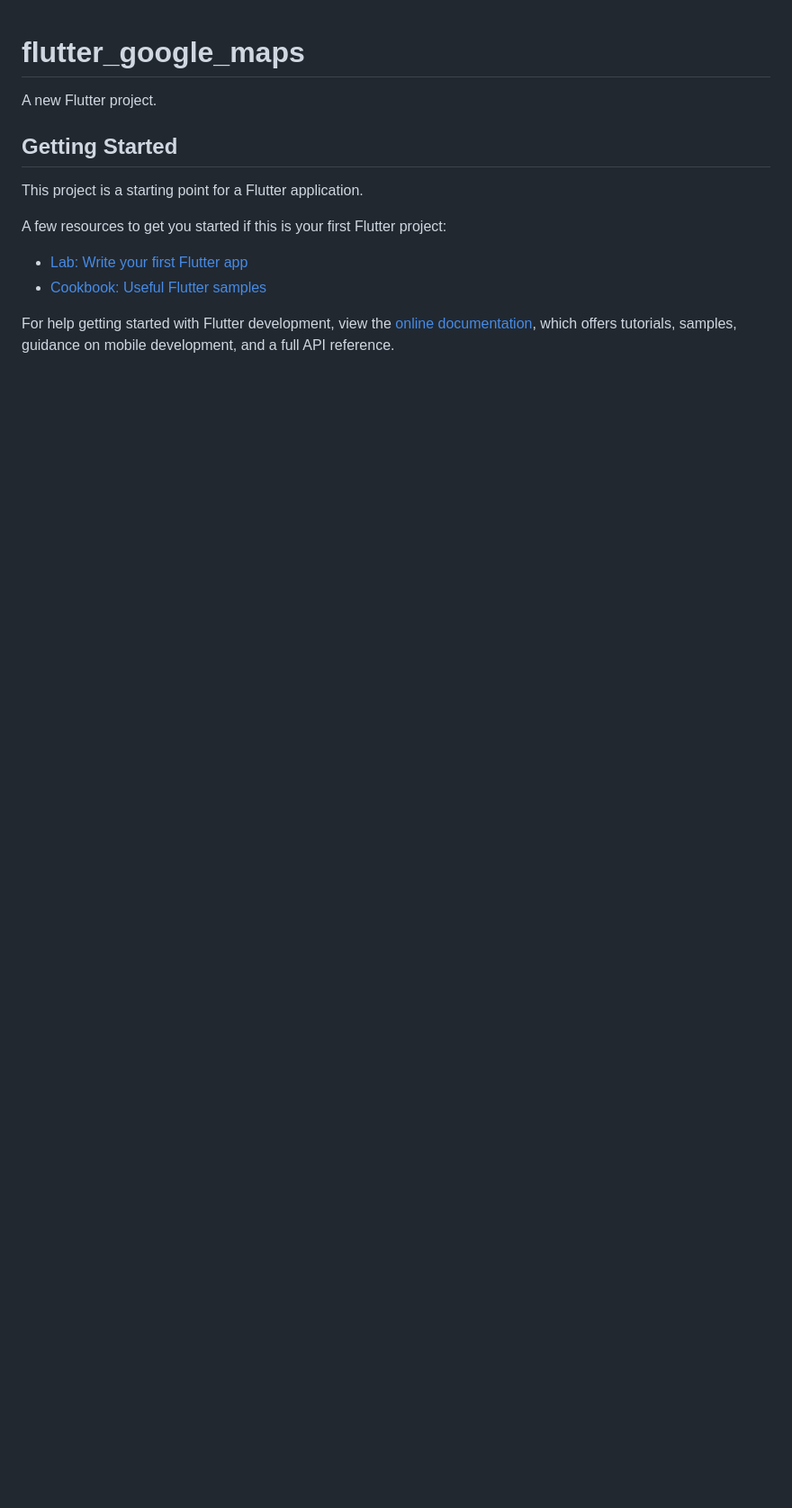
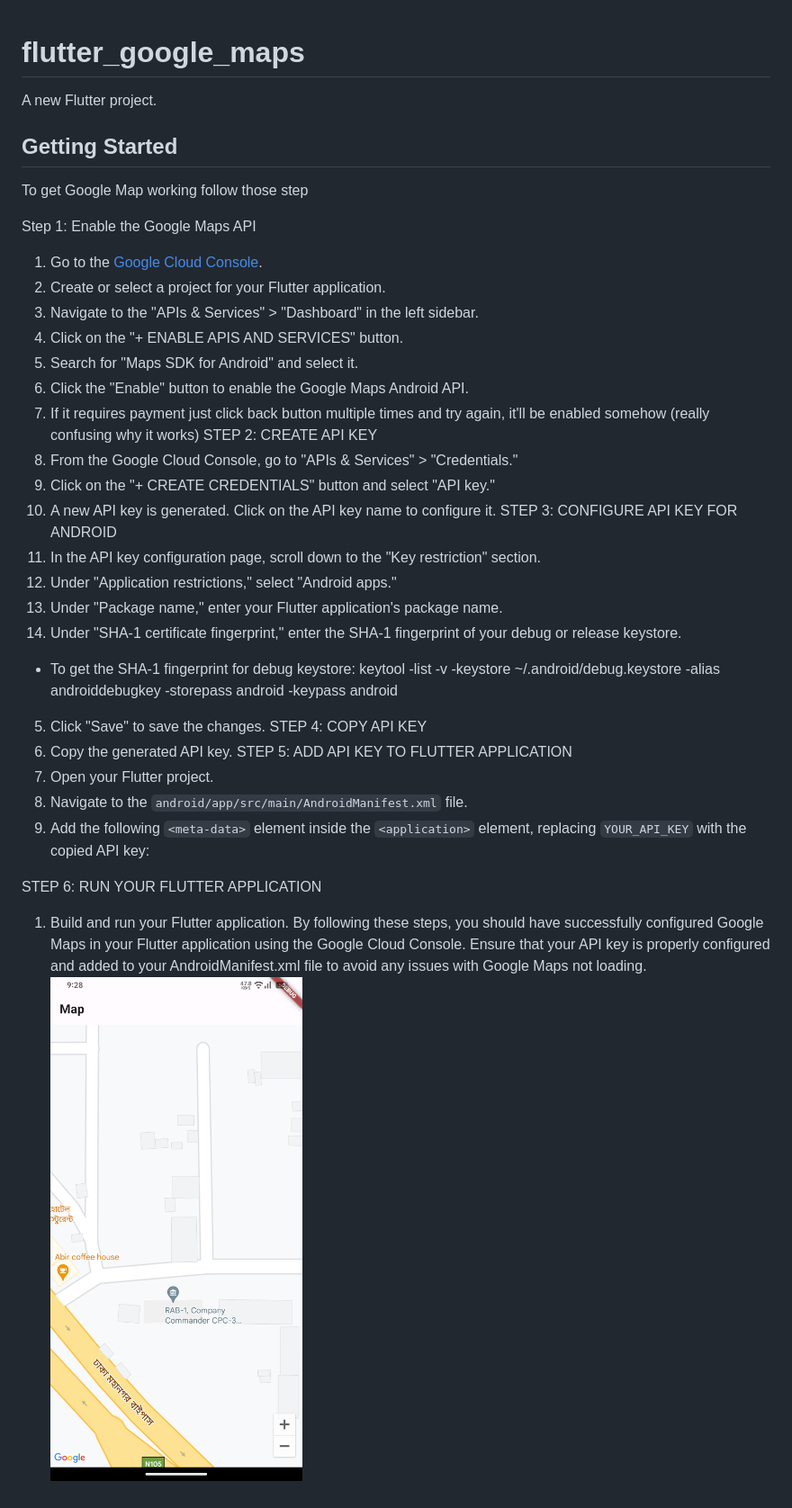
Before and after one commit to saif-ibne-ali/Flutter_Firebase, a Markdown page: README.md, the part around the change. Shown at 90% size. Rendered like a GitHub page; pictures changed too: Screenshot_20231220_092839.png (added); blank space fills up the shorter version.

Commit message:
Tricks to play with Google Map API in your Android App

```diff
--- a/README.md
+++ b/README.md
@@ -4,13 +4,42 @@ A new Flutter project.
 
 ## Getting Started
 
-This project is a starting point for a Flutter application.
+To get Google Map working follow those step
 
-A few resources to get you started if this is your first Flutter project:
-
-- [Lab: Write your first Flutter app](https://docs.flutter.dev/get-started/codelab)
-- [Cookbook: Useful Flutter samples](https://docs.flutter.dev/cookbook)
-
-For help getting started with Flutter development, view the
-[online documentation](https://docs.flutter.dev/), which offers tutorials,
-samples, guidance on mobile development, and a full API reference.
+Step 1: Enable the Google Maps API
+1. Go to the [Google Cloud Console](https://console.cloud.google.com/).
+2. Create or select a project for your Flutter application.
+3. Navigate to the "APIs & Services" > "Dashboard" in the left sidebar.
+4. Click on the "+ ENABLE APIS AND SERVICES" button.
+5. Search for "Maps SDK for Android" and select it.
+6. Click the "Enable" button to enable the Google Maps Android API.
+7. If it requires payment just click back button multiple times and try again, it'll be enabled somehow (really confusing why it works)
+   STEP 2: CREATE API KEY
+1. From the Google Cloud Console, go to "APIs & Services" > "Credentials."
+2. Click on the "+ CREATE CREDENTIALS" button and select "API key."
+3. A new API key is generated. Click on the API key name to configure it.
+   STEP 3: CONFIGURE API KEY FOR ANDROID
+1. In the API key configuration page, scroll down to the "Key restriction" section.
+2. Under "Application restrictions," select "Android apps."
+3. Under "Package name," enter your Flutter application's package name.
+4. Under "SHA-1 certificate fingerprint," enter the SHA-1 fingerprint of your debug or release keystore.
+- To get the SHA-1 fingerprint for debug keystore:
+  keytool -list -v -keystore ~/.android/debug.keystore -alias androiddebugkey -storepass android -keypass android
+5. Click "Save" to save the changes.
+   STEP 4: COPY API KEY
+1. Copy the generated API key.
+   STEP 5: ADD API KEY TO FLUTTER APPLICATION
+1. Open your Flutter project.
+2. Navigate to the `android/app/src/main/AndroidManifest.xml` file.
+3. Add the following
+   `<meta-data>` element inside the `<application>` element, replacing `YOUR_API_KEY` with the copied API key:
+   <application>
+<!-- ... other configurations ... -->
+<meta-data
+android:name="com.google.android.geo.API_KEY"
+android:value="YOUR_API_KEY"/>
+</application>
+STEP 6: RUN YOUR FLUTTER APPLICATION
+1. Build and run your Flutter application.
+   By following these steps, you should have successfully configured Google Maps in your Flutter application using the Google Cloud Console. Ensure that your API key is properly configured and added to your AndroidManifest.xml file to avoid any issues with Google Maps not loading.
+![Screenshot_20231220_092839.png](Screenshot_20231220_092839.png)
```
Also changed, not shown: 9 other files.
